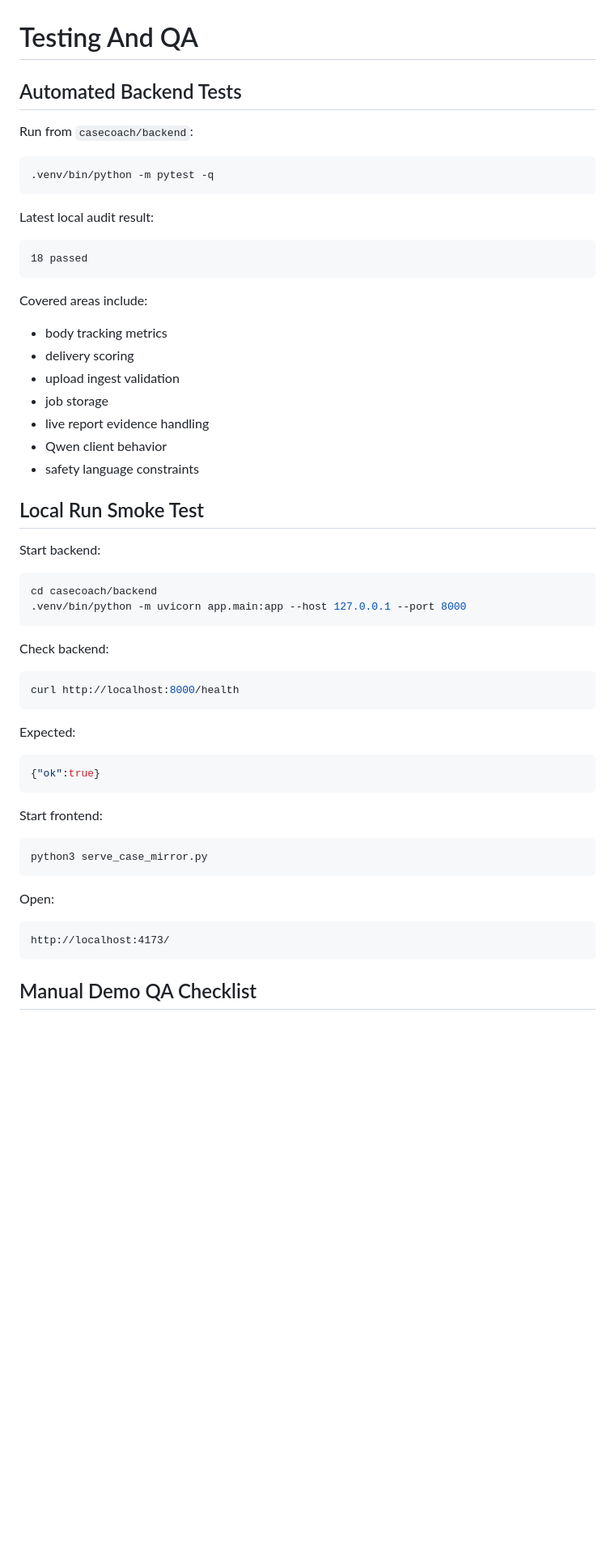
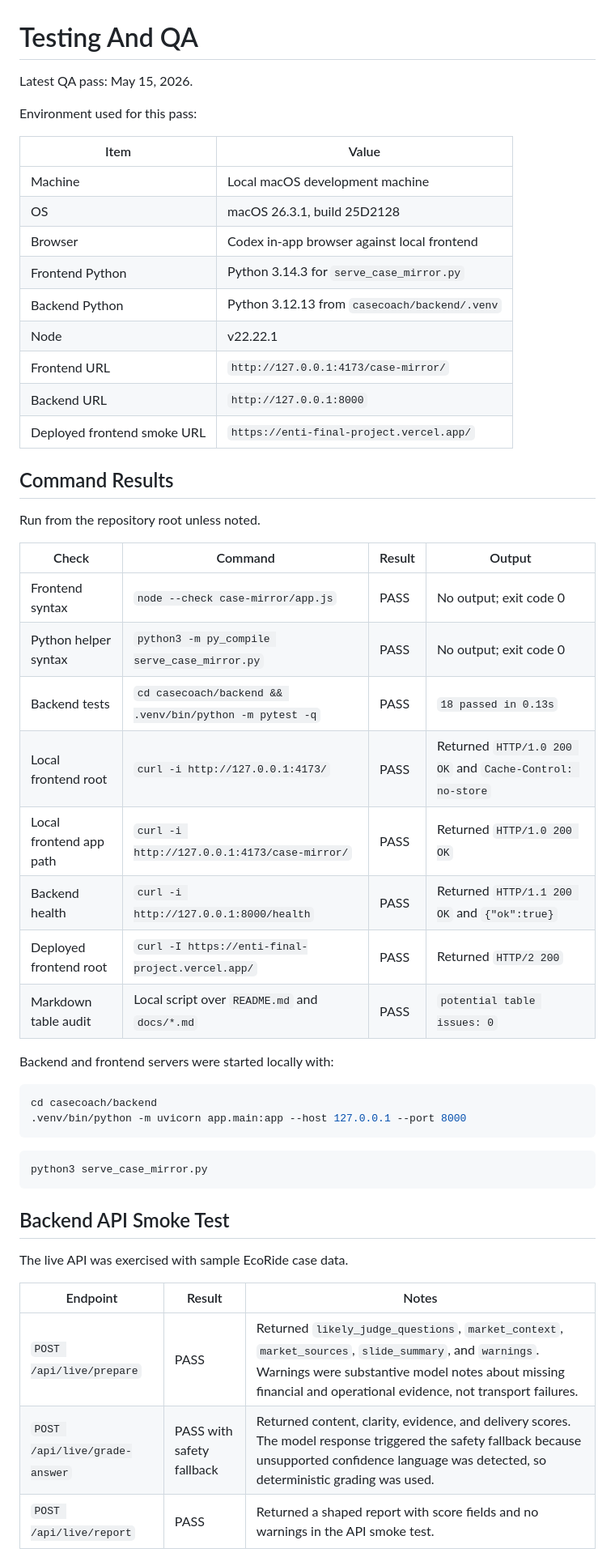
Before and after one commit to Haris-N34/Enti-Final-Project, a Markdown page: docs/testing.md, the part around one of its changes. Shown at 81% size. Rendered like a GitHub page; blank space fills up the shorter version.

````diff
--- a/docs/testing.md
+++ b/docs/testing.md
@@ -1,61 +1,54 @@
 # Testing And QA
 
-## Automated Backend Tests
+Latest QA pass: May 15, 2026.
 
-Run from `casecoach/backend`:
+Environment used for this pass:
 
-```bash
-.venv/bin/python -m pytest -q
-```
+| Item | Value |
+|---|---|
+| Machine | Local macOS development machine |
+| OS | macOS 26.3.1, build 25D2128 |
+| Browser | Codex in-app browser against local frontend |
+| Frontend Python | Python 3.14.3 for `serve_case_mirror.py` |
+| Backend Python | Python 3.12.13 from `casecoach/backend/.venv` |
+| Node | v22.22.1 |
+| Frontend URL | `http://127.0.0.1:4173/case-mirror/` |
+| Backend URL | `http://127.0.0.1:8000` |
+| Deployed frontend smoke URL | `https://enti-final-project.vercel.app/` |
 
-Latest local audit result:
+## Command Results
 
-```text
-18 passed
-```
+Run from the repository root unless noted.
 
-Covered areas include:
+| Check | Command | Result | Output |
+|---|---|---|---|
+| Frontend syntax | `node --check case-mirror/app.js` | PASS | No output; exit code 0 |
+| Python helper syntax | `python3 -m py_compile serve_case_mirror.py` | PASS | No output; exit code 0 |
+| Backend tests | `cd casecoach/backend && .venv/bin/python -m pytest -q` | PASS | `18 passed in 0.13s` |
+| Local frontend root | `curl -i http://127.0.0.1:4173/` | PASS | Returned `HTTP/1.0 200 OK` and `Cache-Control: no-store` |
+| Local frontend app path | `curl -i http://127.0.0.1:4173/case-mirror/` | PASS | Returned `HTTP/1.0 200 OK` |
+| Backend health | `curl -i http://127.0.0.1:8000/health` | PASS | Returned `HTTP/1.1 200 OK` and `{"ok":true}` |
+| Deployed frontend root | `curl -I https://enti-final-project.vercel.app/` | PASS | Returned `HTTP/2 200` |
+| Markdown table audit | Local script over `README.md` and `docs/*.md` | PASS | `potential table issues: 0` |
 
-- body tracking metrics
-- delivery scoring
-- upload ingest validation
-- job storage
-- live report evidence handling
-- Qwen client behavior
-- safety language constraints
-
-## Local Run Smoke Test
-
-Start backend:
+Backend and frontend servers were started locally with:
 
 ```bash
 cd casecoach/backend
 .venv/bin/python -m uvicorn app.main:app --host 127.0.0.1 --port 8000
 ```
 
-Check backend:
-
-```bash
-curl http://localhost:8000/health
-```
-
-Expected:
-
-```json
-{"ok":true}
-```
-
-Start frontend:
-
 ```bash
 python3 serve_case_mirror.py
 ```
 
-Open:
+## Backend API Smoke Test
 
-```text
-http://localhost:4173/
-```
+The live API was exercised with sample EcoRide case data.
 
-## Manual Demo QA Checklist
+| Endpoint | Result | Notes |
+|---|---|---|
+| `POST /api/live/prepare` | PASS | Returned `likely_judge_questions`, `market_context`, `market_sources`, `slide_summary`, and `warnings`. Warnings were substantive model notes about missing financial and operational evidence, not transport failures. |
+| `POST /api/live/grade-answer` | PASS with safety fallback | Returned content, clarity, evidence, and delivery scores. The model response triggered the safety fallback because unsupported confidence language was detected, so deterministic grading was used. |
+| `POST /api/live/report` | PASS | Returned a shaped report with score fields and no warnings in the API smoke test. |
 
````
Also changed, not shown: other parts of docs/testing.md (+51 -62 lines), docs/prompt-examples.md (+4 -2 lines).
